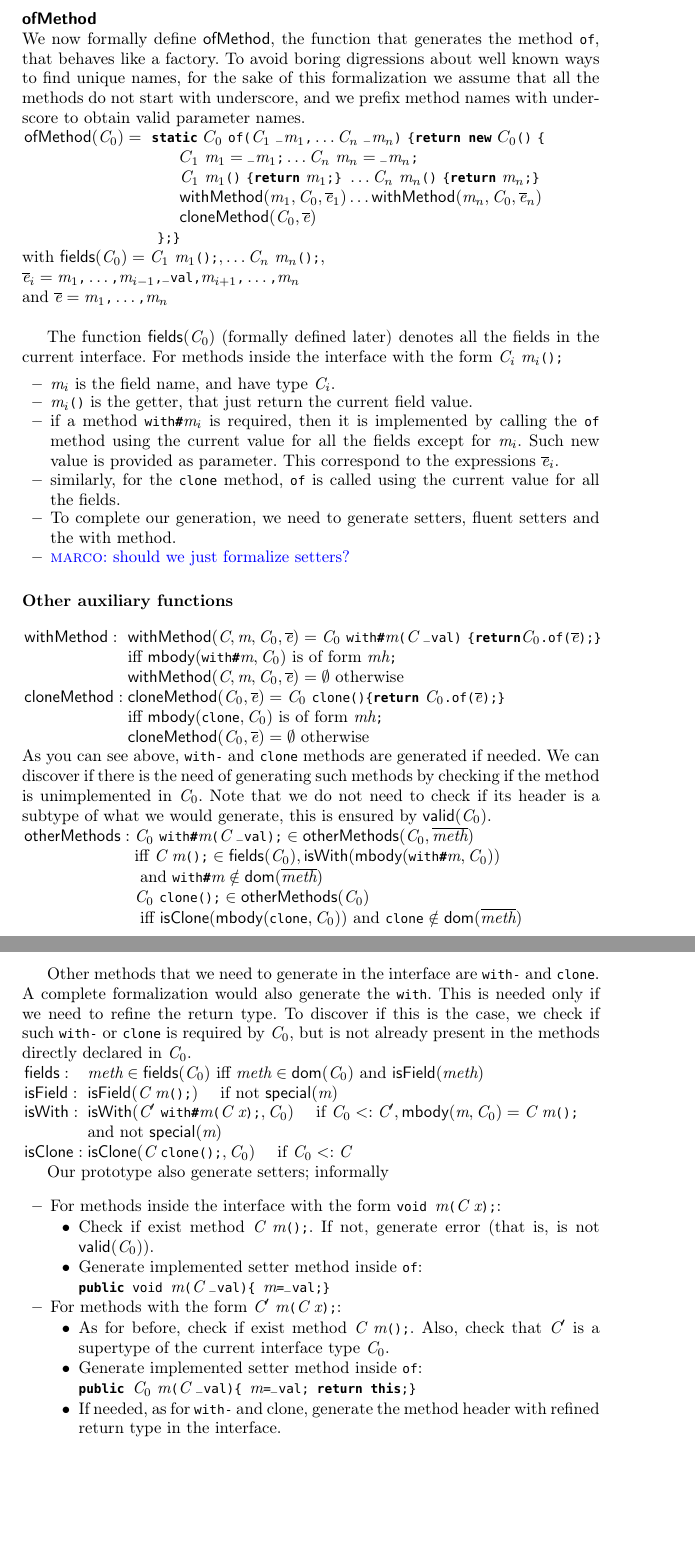
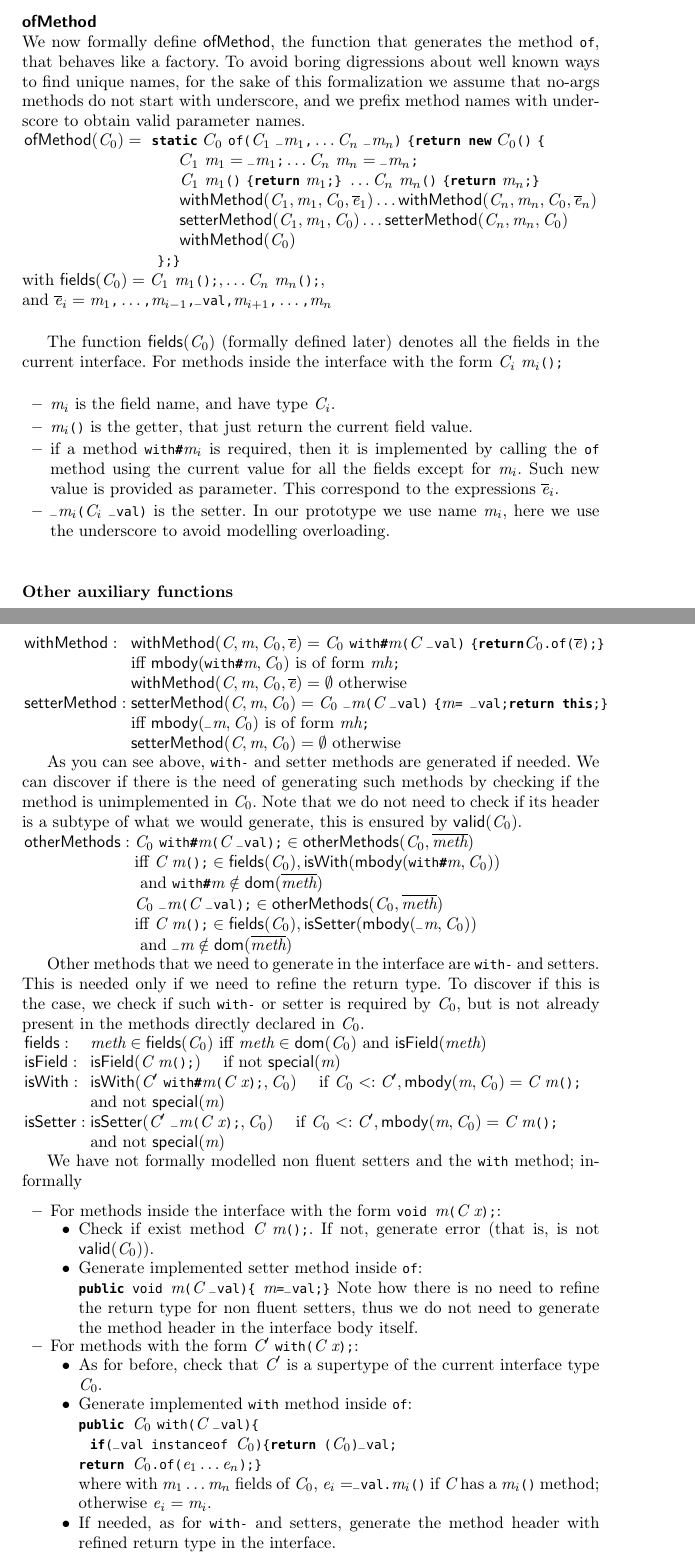
Before and after one commit to YanlinWang/MixinAnnoProcessor, a LaTeX paper (paper/paper.tex, which reads paper/def.tex, paper/sections/Formalization.tex): two parts of pages 12 and 13 of 18 before the commit and two parts of pages 12 and 13 of 19 after it, joined at a grey line, cut so that both start at the same text, the shorter picture padded with empty space. Compiled offline with pdfLaTeX.

Commit message:
Setters and clone

```diff
--- a/paper/def.tex
+++ b/paper/def.tex
@@ -67,7 +67,9 @@ $
 \newcommand\isField{\Aux{isField}}
 \newcommand\isWith{\Aux{isWith}}
 \newcommand\isClone{\Aux{isClone}}
+\newcommand\isSetter{\Aux{isSetter}}
 \newcommand\withMethod{\Aux{withMethod}}
+\newcommand\setterMethod{\Aux{setterMethod}}
 \newcommand\cloneMethod{\Aux{cloneMethod}}
 \newcommand{\rn}[1]{(\textsc{#1})}					% Rule name
 \newcommand\isImplemented{\Aux{isImplemented}}
--- a/paper/sections/Formalization.tex
+++ b/paper/sections/Formalization.tex
@@ -502,6 +519,6 @@ Special names $\specialName(\m)$ are \QM{clone}, \QM{with} and all the identifie
 
 \subsubsection{$\ofMethod$}${}_{}$\\*
-We now formally define $\ofMethod$, the function that generates the method \QM{of}, that behaves like a factory. To avoid boring digressions about well known ways to find unique names, for the sake of this formalization we assume that all the methods do not start with underscore, and we prefix method names with underscore to obtain valid  parameter names.\\*
+We now formally define $\ofMethod$, the function that generates the method \QM{of}, that behaves like a factory. To avoid boring digressions about well known ways to find unique names, for the sake of this formalization we assume that no-args methods do not start with underscore, and we prefix method names with underscore to obtain valid  parameter names.\\*
 \noindent$\begin{array}{l}
 \ofMethod(\C_0) = \
  \QM{static}\ C_0\ \QM{of} \oR \C_1\ \QM_\m_1\QM,\ldots \C_n\ \QM_\m_n\cR\
@@ -511,14 +528,16 @@ We now formally define $\ofMethod$, the function that generates the method \QM{o
 \tab\tab\tab\tab\tab\tab\tab
 \C_1\ \m_1\oR\cR\ \QM{\{return }\ \m_1\QM{;\}}\ \ldots
 \C_n\ \m_n\oR\cR\ \QM{\{return }\ \m_n\QM{;\}}\\
-\tab\tab\tab\tab\tab\tab\tab\withMethod(\m_1,\C_0,\es_1)\ldots\withMethod(\m_n,\C_0,\es_n)\\
-\tab\tab\tab\tab\tab\tab\tab\cloneMethod(\C_0,\es)\\
+\tab\tab\tab\tab\tab\tab\tab\withMethod(\C_1,\m_1,\C_0,\es_1)\ldots\withMethod(\C_n,\m_n,\C_0,\es_n)\\
+\tab\tab\tab\tab\tab\tab\tab\setterMethod(\C_1,\m_1,\C_0)\ldots\setterMethod(\C_n,\m_n,\C_0)\\
+%\tab\tab\tab\tab\tab\tab\tab\cloneMethod(\C_0,\es)\\
+\tab\tab\tab\tab\tab\tab\tab\withMethod(\C_0)\\
 \tab\tab\tab\tab\tab\tab\QM{\};\}} \\
 \end{array}$
 \\*
 with $\fieldsFunc(\C_0)=\C_1\ \m_1\QM{();},\ldots \C_n\ \m_n\QM{();}$,\\*
-$\es_i=\m_1\QM,\ldots\QM, \m_{i-1}\QM,\QM{_val,}\m_{i+1}\QM,\ldots\QM, \m_n$\\*
-and $\es=\m_1\QM,\ldots\QM, \m_n$\\*
+and $\es_i=\m_1\QM,\ldots\QM, \m_{i-1}\QM,\QM{_val,}\m_{i+1}\QM,\ldots\QM, \m_n$\\*
+%and $\es=\m_1\QM,\ldots\QM, \m_n$\\*
 
 The function $\fieldsFunc(\C_0)$ (formally defined later) denotes all the fields in the current interface.
 For methods inside the interface with the form $\C_i\ \m_i$\QM{();}
@@ -527,9 +546,10 @@ For methods inside the interface with the form $\C_i\ \m_i$\QM{();}
    \item $\m_i$\QM{()} is the getter, that just return the current field value.
    \item if a method \Q@with#@$\m_i$ is required, then it is implemented by calling the \Q@of@ method using
     the current value for all the fields except for $\m_i$. Such new value is provided as parameter. This correspond to the expressions $\es_i$.
-   \item similarly, for the \Q@clone@ method, \Q@of@ is called using the current value for all the fields.
-   \item To complete our generation, we need to generate setters, fluent setters and the with method.
-   \item \marco{should we just formalize setters?}
+\item \QM_$\m_i$\QM($\C_i\ $\QM{ _val)} is the setter. In our prototype we use name $\m_i$, here we use the underscore to avoid modelling overloading.
+%   \item similarly, for the \Q@clone@ method, \Q@of@ is called using the current value for all the fields.
+   %\item To complete our generation, we need to generate setters, fluent setters and the with method.
+   %\item \marco{should we just formalize setters?}
    \end{itemize}
 
 \subsubsection{Other auxiliary functions}${}_{}$\\*
@@ -542,14 +562,23 @@ For methods inside the interface with the form $\C_i\ \m_i$\QM{();}
 &\mbox{iff }
 \mBody(\QM{with#}\m,\C_0) \mbox{ is of form }\mh\QM;\\
 &\withMethod(\C,\m,\C_0,\es)=\emptyset\mbox{ otherwise}\\
-\cloneMethod:&\cloneMethod(\C_0,\es)=
-\C_0\ \QM{clone()\{return}\ \C_0\QM{.of(}\es\QM{);\}} \\
+\setterMethod:&\setterMethod(\C,\m,\C_0)=
+\C_0\ \QM_\m\oR \C\ \QM{_val}\cR\ \QM{\{}
+ \m\QM{= _val;return this;\}} \\
 &\mbox{iff }
-\mBody(\QM{clone},\C_0) \mbox{ is of form }\mh\QM;\\
-&\cloneMethod(\C_0,\es)=\emptyset\mbox{ otherwise}\\
+\mBody(\QM_\m,\C_0) \mbox{ is of form }\mh\QM;\\
+&\setterMethod(\C,\m,\C_0)=\emptyset\mbox{ otherwise}\\
+%\cloneMethod:&\cloneMethod(\C_0,\es)=
+%\C_0\ \QM{clone()\{return}\ \C_0\QM{.of(}\es\QM{);\}} \\
+%&\mbox{iff }
+%\mBody(\QM{clone},\C_0) \mbox{ is of form }\mh\QM;\\
+%&\cloneMethod(\C_0,\es)=\emptyset\mbox{ otherwise}\\
 \end{array}$
-As you can see above, \Q@with-@ and \Q@clone@ methods are generated if needed.
+
+As you can see above, \Q@with-@ and setter methods are generated if needed.
 We can discover if there is the need of generating such methods by checking if the method is unimplemented in $\C_0$. Note that we do not need to check if its header is a subtype of what we would generate, this is ensured by $\valid(\C_0)$.
+
+
 
 \noindent$\begin{array}{ll}
 \otherMethod:& \C_0\ \QM{with#}\m\oR \C\ \QM{_val}\cR\QM;\in
@@ -558,17 +587,24 @@ We can discover if there is the need of generating such methods by checking if t
  \mbox{iff }
 \C\ \m\QM{();}\in \fieldsFunc(\C_0), \isWith(\mBody(\QM{with#}\m, \C_0))
 \\&\mbox{ and } \QM{with#}\m\notin\dom(\methods)\\
-&\C_0\ \QM{clone}\oR\cR\QM;\in
-\otherMethod(\C_0)
-\\&  \mbox{ iff }
-\isClone(\mBody(\QM{clone}, \C_0))
-\mbox{ and } \QM{clone}\notin\dom(\methods)\\
+& \C_0\ \QM_\m\oR \C\ \QM{_val}\cR\QM;\in
+\otherMethod(\C_0,\methods)
+\\&
+ \mbox{iff }
+\C\ \m\QM{();}\in \fieldsFunc(\C_0), \isSetter(\mBody(\QM_\m, \C_0))
+\\&\mbox{ and } \QM_\m\notin\dom(\methods)\\
+%&\C_0\ \QM{clone}\oR\cR\QM;\in
+%\otherMethod(\C_0)
+%\\&  \mbox{ iff }
+%\isClone(\mBody(\QM{clone}, \C_0))
+%\mbox{ and } \QM{clone}\notin\dom(\methods)\\
 \end{array}$
 
-Other methods that we need to generate in the interface are \Q@with-@ and \Q@clone@.
-A complete formalization would also generate the \Q@with@.
+Other methods that we need to generate in the interface are \Q@with-@ and setters. %\Q@clone@.
+%A complete formalization would also generate the \Q@with@.
 This is needed only if we need to refine the return type.
-To discover if this is the case, we check if such \Q@with-@ or \Q@clone@ is required by $\C_0$, but is not already present in the methods directly declared in $\C_0$.
+To discover if this is the case, we check if such \Q@with-@ or setter %\Q@clone@
+ is required by $\C_0$, but is not already present in the methods directly declared in $\C_0$.
 
 \noindent$\begin{array}{ll}
 \fieldsFunc:&\method\in\fieldsFunc(\C_0) \mbox{ iff }
@@ -578,24 +614,34 @@ To discover if this is the case, we check if such \Q@with-@ or \Q@clone@ is requ
 \isWith:&\isWith(\C'\ \QM{with#}\m \oR \C\ \x\cR\QM;, \C_0)
 \tab \mif\ \C_0 <: \C', \mBody(\m, \C_0) = \C\ \m\oR\cR\QM;\\
 & \mand\ \mnot\ \specialName(\m)\\
-\isClone:&\isClone(\C\ \QM{clone}\oR\cR\QM;, \C_0)\tab \mif\ \C_0 <: \C \\
+\isSetter:&\isSetter(\C'\ \QM_\m \oR \C\ \x\cR\QM;, \C_0)
+\tab \mif\ \C_0 <: \C', \mBody(\m, \C_0) = \C\ \m\oR\cR\QM;\\
+& \mand\ \mnot\ \specialName(\m)\\
+
+%\isClone:&\isClone(\C\ \QM{clone}\oR\cR\QM;, \C_0)\tab \mif\ \C_0 <: \C \\
 %\isImplemented:&\isImplemented(\method) \tab\mbox{iff }\method\mbox{ not of form }\mh\QM;
 %\QM{default}\ \mh\mbox{\Q@\{return \_;\}@}) = \QM{true} \\
 %&\isImplemented(\QM{static}\ \mh\mbox{\Q@\{return \_;\}@}) = \QM{true} \\
 \end{array}$
 
-Our prototype also generate setters; informally
+We have not formally modelled non fluent setters and the \Q@with@ method; informally
 \begin{itemize}
 \item For methods inside the interface with the form \Q@void @$\m$\QM($\C\ \x$\QM{);}:
   \begin{itemize}
     \item Check if exist method $\C\ \m$\Q@();@. If not, generate error (that is, is not $\valid(\C_0)$).
     \item Generate implemented setter method inside \Q@of@:\\*
            \Q@public void @$\m$\Q@(@$\C$\Q@ _val) { @$\m$\Q@=_val;}@
+    Note how there is no need to refine the return type for non fluent setters, thus we do not need to generate the method header in the interface body itself.
     \end{itemize}
-\item For methods with the form $\C'\ \m$\QM($\C\ \x$\QM{);}:
+\item For methods with the form $\C'\ $\QM{with(}$\C\ \x$\QM{);}:
   \begin{itemize}
-    \item As for before, check if exist method $\C\ \m$\Q@();@. Also, check that $\C'$ is a supertype of the current interface type $\C_0$.
-    \item Generate implemented setter method inside \Q@of@:\\*
-           \Q@public @$\C_0\ \m$\Q@(@$\C$\Q@ _val) { @$\m$\Q@=_val; return this;}@
-    \item If needed, as for \Q@with-@ and clone, generate the method header with refined return type in the interface.
-  \end{itemize}
+    \item As for before, check that $\C'$ is a supertype of the current interface type $\C_0$.
+    \item Generate implemented \Q@with@ method inside \Q@of@:\\*
+           \Q@public @$\C_0\ $\Q@with(@$\C$\Q@ _val) { @\\*
+           \Q@  if(_val instanceof @$\C_0$\Q@){return (@$\C_0$\Q@)_val;@\\*
+           \Q@return @$\C_0$\Q@.of(@$\e_1\ldots\e_n$\Q@);}@\\*
+where with $\m_1\ldots\m_n$  fields of $\C_0$,
+$\e_i=$\Q@_val.@$\m_i$\Q@()@ if $\C$ has a $\m_i$\Q@()@ method; otherwise
+$\e_i=\m_i$.
+    \item If needed, as for \Q@with-@ and setters, generate the method header with refined return type in the interface.
+ \end{itemize}
```
Also changed, not shown: paper/sections/CaseStudy.tex (+1 -2 lines), paper/sections/Formalization.tex (43 more changed lines).
